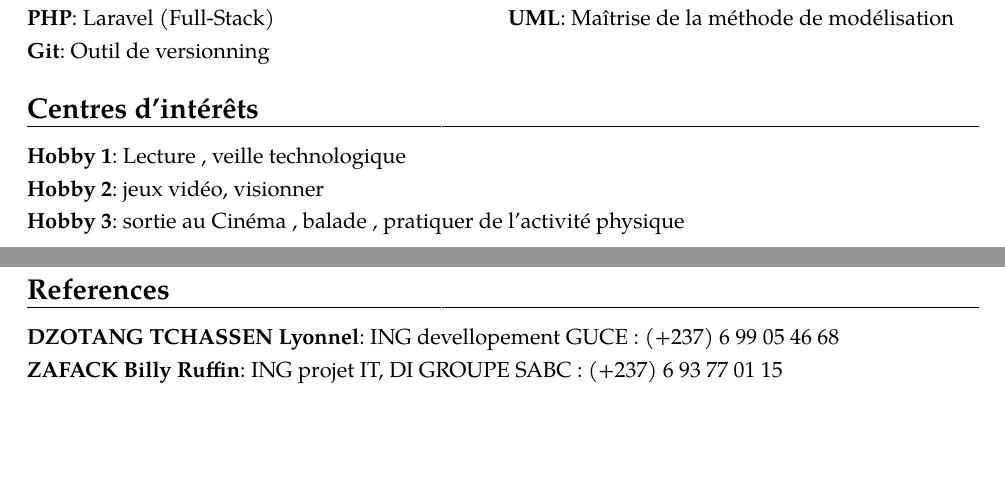
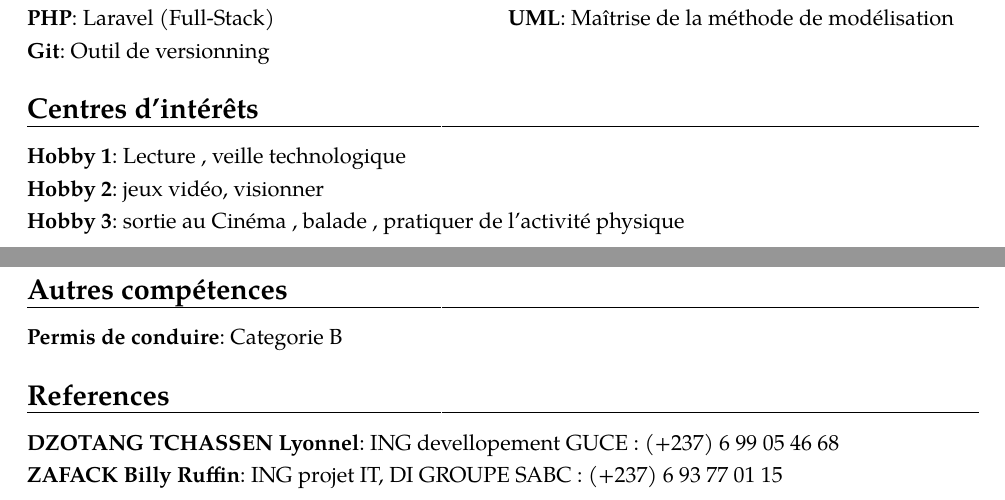
Before and after one commit to cissoko97/mon_cv_latex, a LaTeX CV (mon_cv_latex.tex): two parts of pages 2 and 3 of 3, joined at a grey line, cut so that both start at the same text, the shorter picture padded with empty space. Compiled offline with pdfLaTeX.

Commit message:
Add additionnal capacity

```diff
--- a/mon_cv_latex.tex
+++ b/mon_cv_latex.tex
@@ -127,6 +127,8 @@
 \cvitem{Hobby 2}{jeux vidéo, visionner}
 \cvitem{Hobby 3}{sortie au Cinéma , balade , pratiquer de l'activité physique}
 \newpage
+\section{Autres compétences }
+\cvitem{Permis de conduire}{Categorie B}
 \section{References }
 \cvitem{DZOTANG TCHASSEN Lyonnel}{ING devellopement GUCE : (+237) 6 99 05 46 68}
 \cvitem{ZAFACK Billy Ruffin}{ING projet IT, DI GROUPE SABC : (+237) 6 93 77 01 15}
```
Also changed, not shown: mon_cv_latex.pdf (added), 4 other files.
